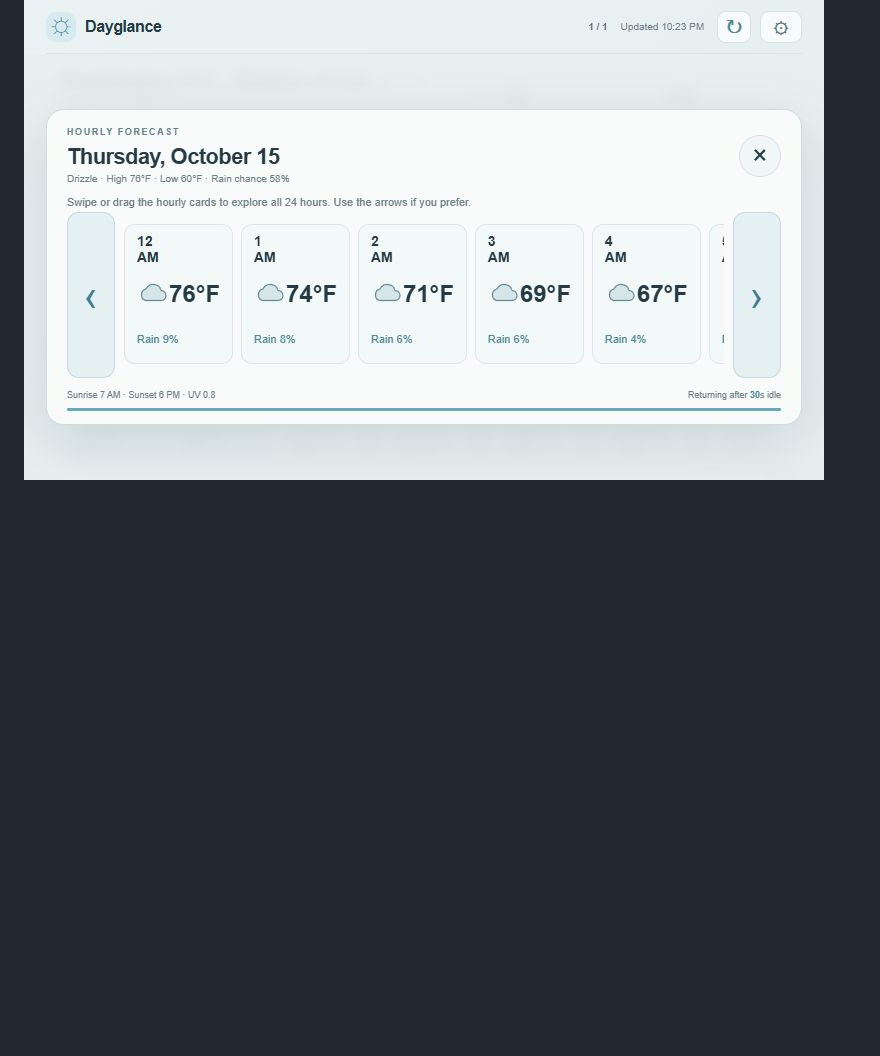
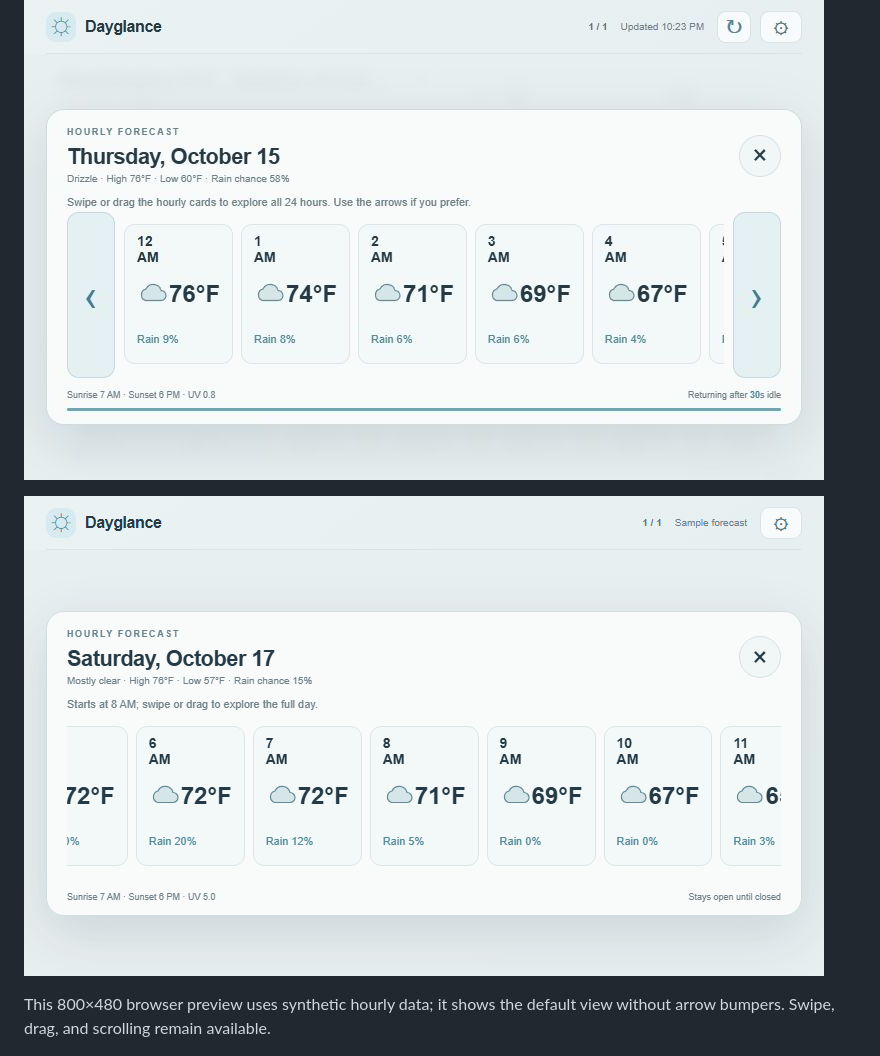
Before and after one commit to mderdouri/Dayglance, a Markdown page: docs/screenshots/README.md, the part around the change. Drawn GitHub-style; pictures changed too: docs/screenshots/hourly-view-bumpers-off-20261016.png (added); blank space fills up the shorter version.

Commit message:
fix: disable hourly navigation bumpers by default

```diff
--- a/docs/screenshots/README.md
+++ b/docs/screenshots/README.md
@@ -21,6 +21,10 @@ This interface preview uses simulated forecast values; it demonstrates the locat
 ![Hourly detail cards with touch-friendly navigation](hourly-details.png)
 
 ![Hourly detail view showing the 24-hour strip](hourly-view.jpg)
+
+![Hourly detail view with touch scrolling and the optional arrow bumpers hidden by default](hourly-view-bumpers-off-20261016.png)
+
+This 800×480 browser preview uses synthetic hourly data; it shows the default view without arrow bumpers. Swipe, drag, and scrolling remain available.
 
 ![Today's hourly detail starting at the current hour](dayglance-hourly-today-20261015.png)
 
```
Also changed, not shown: README.md (+1 -1 lines), docs/guides/CONFIGURATION.md (+2 -2 lines), 4 other files.
